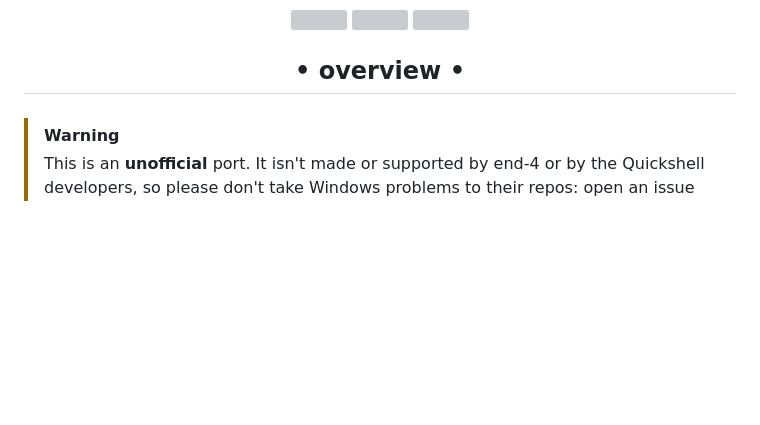
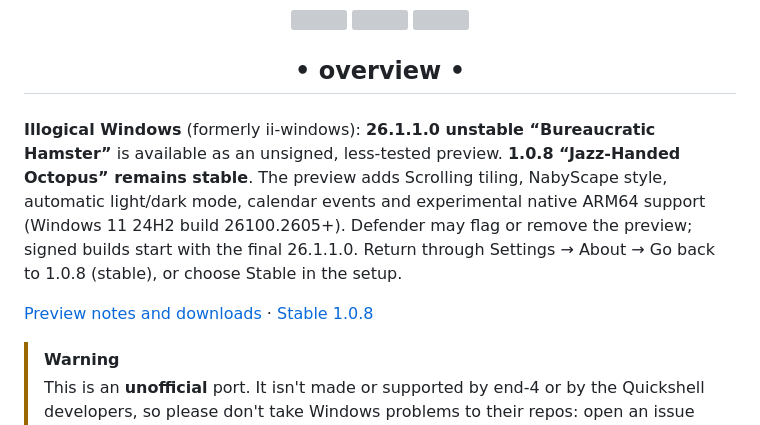
Before and after one commit to nunreasonable/ii-windows, a Markdown page: README.md, the part around the change. Drawn GitHub-style; blank space fills up the shorter version; grey boxes are pictures that could not be loaded.

Commit message:
Apresenta a preview 26.1.1.0 no README

```diff
--- a/README.md
+++ b/README.md
@@ -18,6 +18,10 @@
     <h2>• overview •</h2>
     <h3></h3>
 </div>
+
+**Illogical Windows** (formerly ii-windows): **26.1.1.0 unstable “Bureaucratic Hamster”** is available as an unsigned, less-tested preview. **1.0.8 “Jazz-Handed Octopus” remains stable**. The preview adds Scrolling tiling, NabyScape style, automatic light/dark mode, calendar events and experimental native ARM64 support (Windows 11 24H2 build 26100.2605+). Defender may flag or remove the preview; signed builds start with the final 26.1.1.0. Return through Settings → About → Go back to 1.0.8 (stable), or choose Stable in the setup.
+
+[Preview notes and downloads](https://github.com/nunreasonable/ii-windows/releases/tag/v26.1.1.0-unstable) · [Stable 1.0.8](https://github.com/nunreasonable/ii-windows/releases/tag/v1.0.8)
 
 > [!WARNING]
 > This is an **unofficial** port. It isn't made or supported by end-4 or by the Quickshell
```
